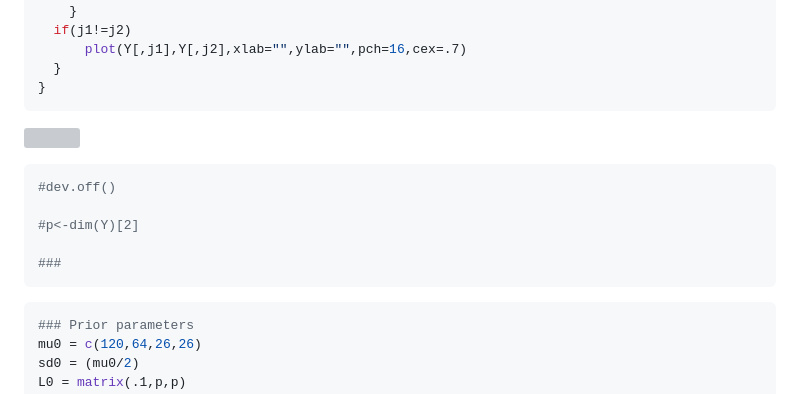
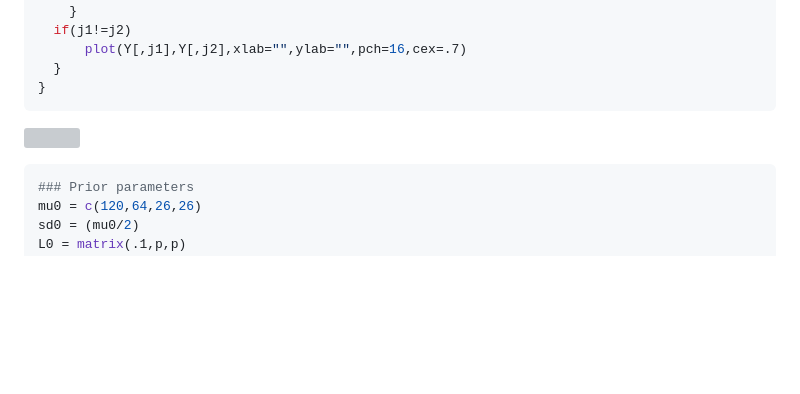
Before and after one commit to hntkien/R_Bayesian_Stats, a Markdown page: Multivariate Normal Model/MultivariateNormal.md, the part around the change. GitHub-like rendering; blank space fills up the shorter version; grey boxes are pictures that could not be loaded.

Commit message:
Update MultivariateNormal.md
Remove unnecessary code chunk

````diff
--- a/Multivariate Normal Model/MultivariateNormal.md
+++ b/Multivariate Normal Model/MultivariateNormal.md
@@ -195,14 +195,6 @@ for(j1 in 1:p) {
 ![](MultivariateNormal_files/figure-gfm/unnamed-chunk-2-1.png)<!-- -->
 
 ``` r
-#dev.off()
-
-#p<-dim(Y)[2]
-
-###
-```
-
-``` r
 ### Prior parameters
 mu0 = c(120,64,26,26)
 sd0 = (mu0/2)
````
